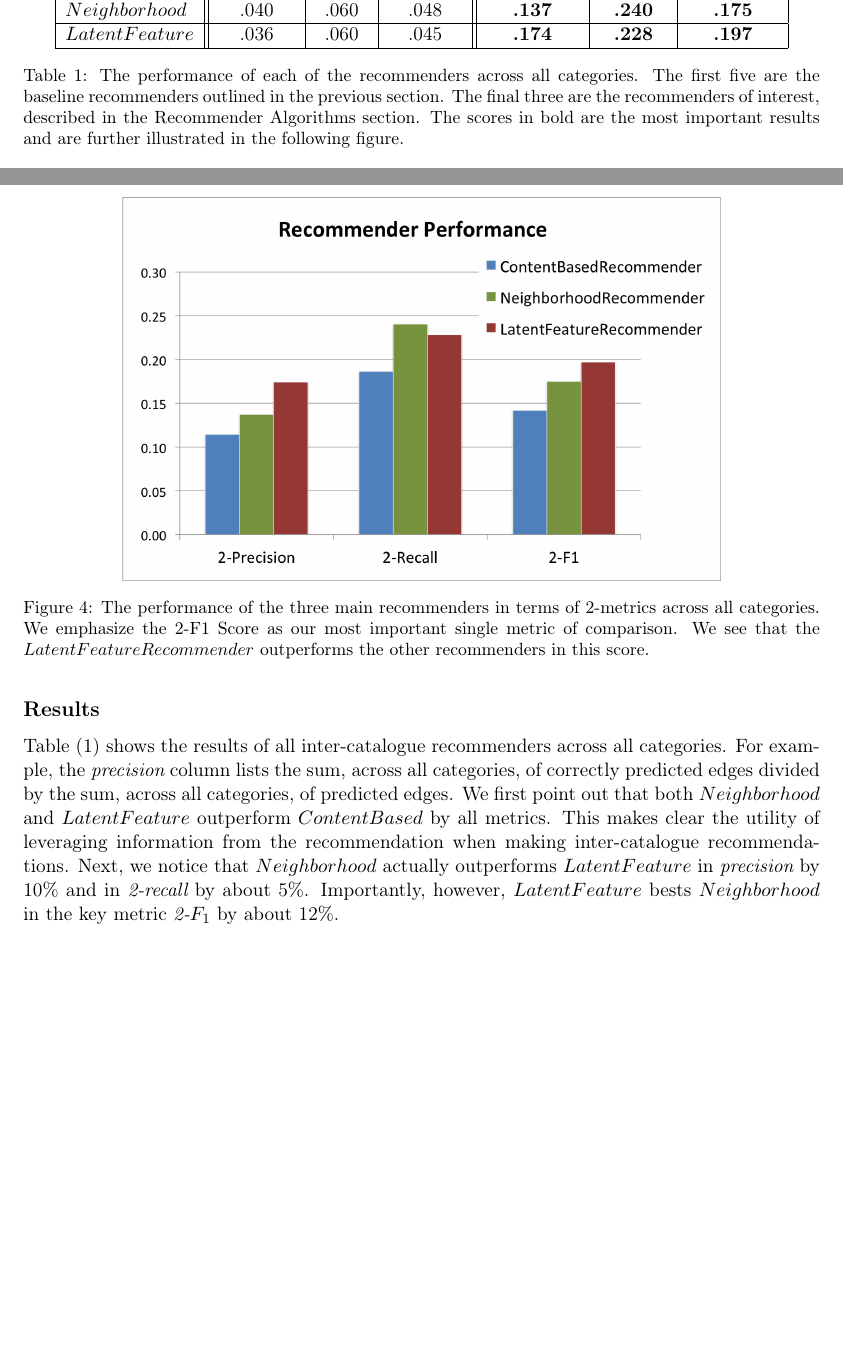
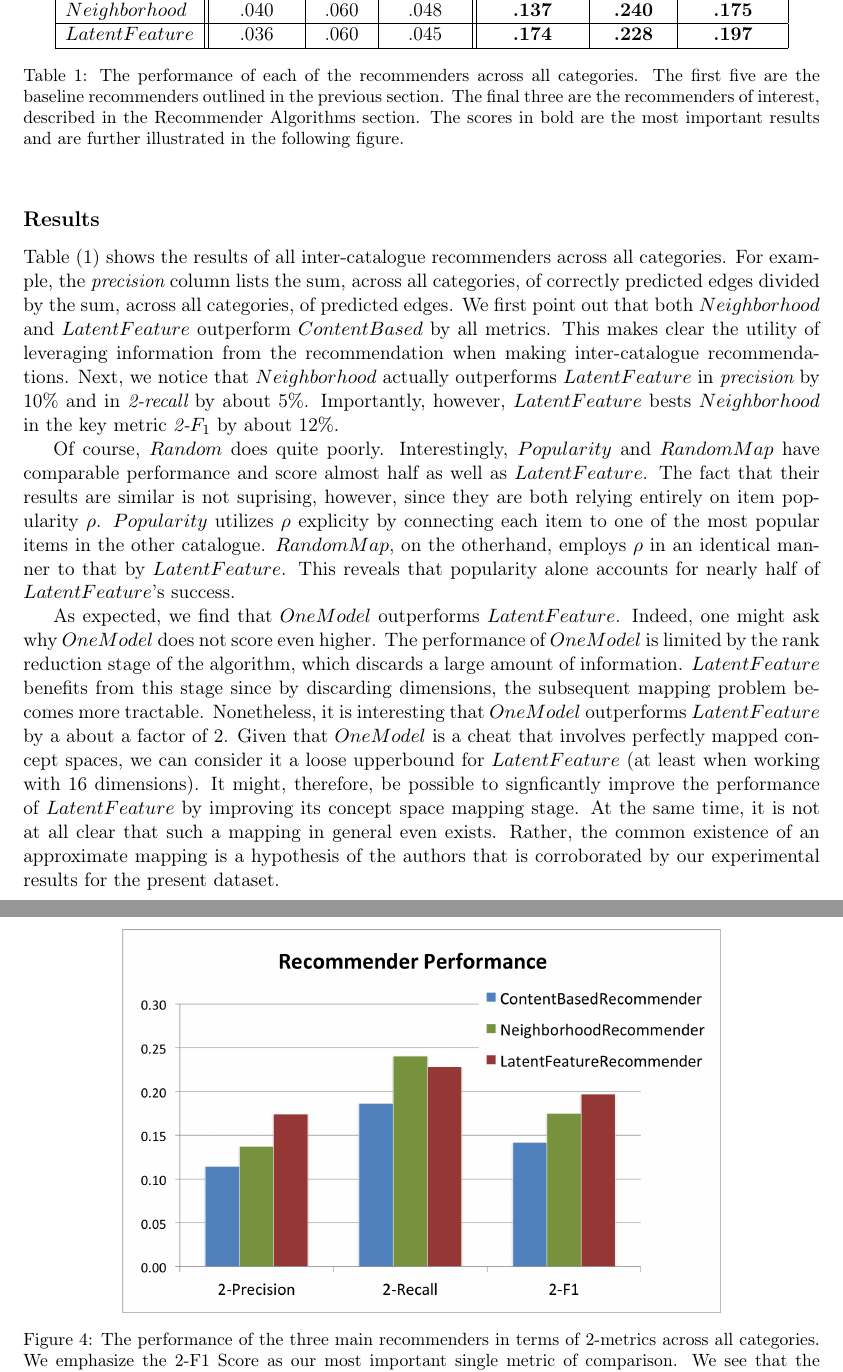
Before and after one commit to wchickering/cs399, a LaTeX document (paper2/paper.tex): two parts of pages 12 and 13 of 14 before the commit and two parts of pages 13 and 14 of 15 after it, joined at a grey line, cut so that both start at the same text, the shorter picture padded with empty space. Compiled offline with pdfLaTeX.

Commit message:
Add paragraphs to Results section.

```diff
--- a/paper2/paper.tex
+++ b/paper2/paper.tex
@@ -759,7 +760,28 @@ items in a single concept space. The goal of this experiment is to determine how
 well our algorithm might do if a perfect concept mapping existed and we could
 somehow compute it.
 
+\pagebreak
 \subsection*{Results}
+Table (1) shows the results of all inter-catalogue recommenders across all
+categories. For example, the {\em precision} column lists the sum, across all
+categories, of correctly predicted edges divided by the sum, across all
+categories, of predicted edges. We first point out that both $Neighborhood$ and
+$LatentFeature$ outperform $ContentBased$ by all metrics. This makes clear the
+utility of leveraging information from the recommendation when making
+inter-catalogue recommendations. Next, we notice that $Neighborhood$ actually
+outperforms $LatentFeature$ in {\em precision} by 10\% and in {\em 2-recall} by
+about 5\%. Importantly, however, $LatentFeature$ bests $Neighborhood$ in the key
+metric {\em 2-}$F_1$ by about 12\%.
+
+Of course, $Random$ does quite poorly. Interestingly, $Popularity$ and
+$RandomMap$ have comparable performance and score almost half as well as
+$LatentFeature$. The fact that their results are similar is not suprising,
+however, since they are both relying entirely on item popularity $\rho$.
+$Popularity$ utilizes $\rho$ explicity by connecting each item to one of the
+most popular items in the other catalogue. $RandomMap$, on the otherhand,
+employs $\rho$ in an identical manner to that by $LatentFeature$. This reveals
+that popularity alone accounts for nearly half of $LatentFeature$'s success.
+
 
 \begin{table}
 \begin{center}
@@ -794,19 +816,21 @@ further illustrated in the following figure.}
     \label{fig:RecommenderPerformance}
 \end{figure}
 
-Table (1) shows the results of all inter-catalogue recommenders across all
-categories. For example, the {\em precision} column lists the sum, across all
-categories, of correctly predicted edges divided by the sum, across all
-categories, of predicted edges. We first point out that both $Neighborhood$ and
-$LatentFeature$ outperform $ContentBased$ by all metrics. This makes clear the
-utility of leveraging information from the recommendation when making
-inter-catalogue recommendations. Next, we notice that $Neighborhood$ actually
-outperforms $LatentFeature$ in {\em precision} by 10\% and in {\em 2-recall} by
-about 5\%. Importantly, however, $LatentFeature$ bests $Neighborhood$ in the key
-metric {\em 2-}$F_1$ by about 12\%.
+As expected, we find that $OneModel$ outperforms $LatentFeature$. Indeed, one
+might ask why $OneModel$ does not score even higher. The performance of
+$OneModel$ is limited by the rank reduction stage of the algorithm, which
+discards a large amount of information. $LatentFeature$ benefits from this stage
+since by discarding dimensions, the subsequent mapping problem becomes more
+tractable. Nonetheless, it is interesting that $OneModel$ outperforms
+$LatentFeature$ by a about a factor of 2. Given that $OneModel$ is a cheat that
+involves perfectly mapped concept spaces, we can consider it a loose upperbound
+for $LatentFeature$ (at least when working with 16 dimensions). It might,
+therefore, be possible to signficantly improve the performance of
+$LatentFeature$ by improving its concept space mapping stage.  At the same time,
+it is not at all clear that such a mapping in general even exists. Rather, the
+common existence of an approximate mapping is a hypothesis of the authors that
+is corroborated by our experimental results for the present dataset.
 
-
-\pagebreak
 \section*{Conclusion}
 In this study, we address the problem of determining inter-retailer, or
 inter-catalogue, item-item associations. We frame this problem as a recommender
```
Also changed, not shown: paper2/paper.tex (1 more changed lines).
